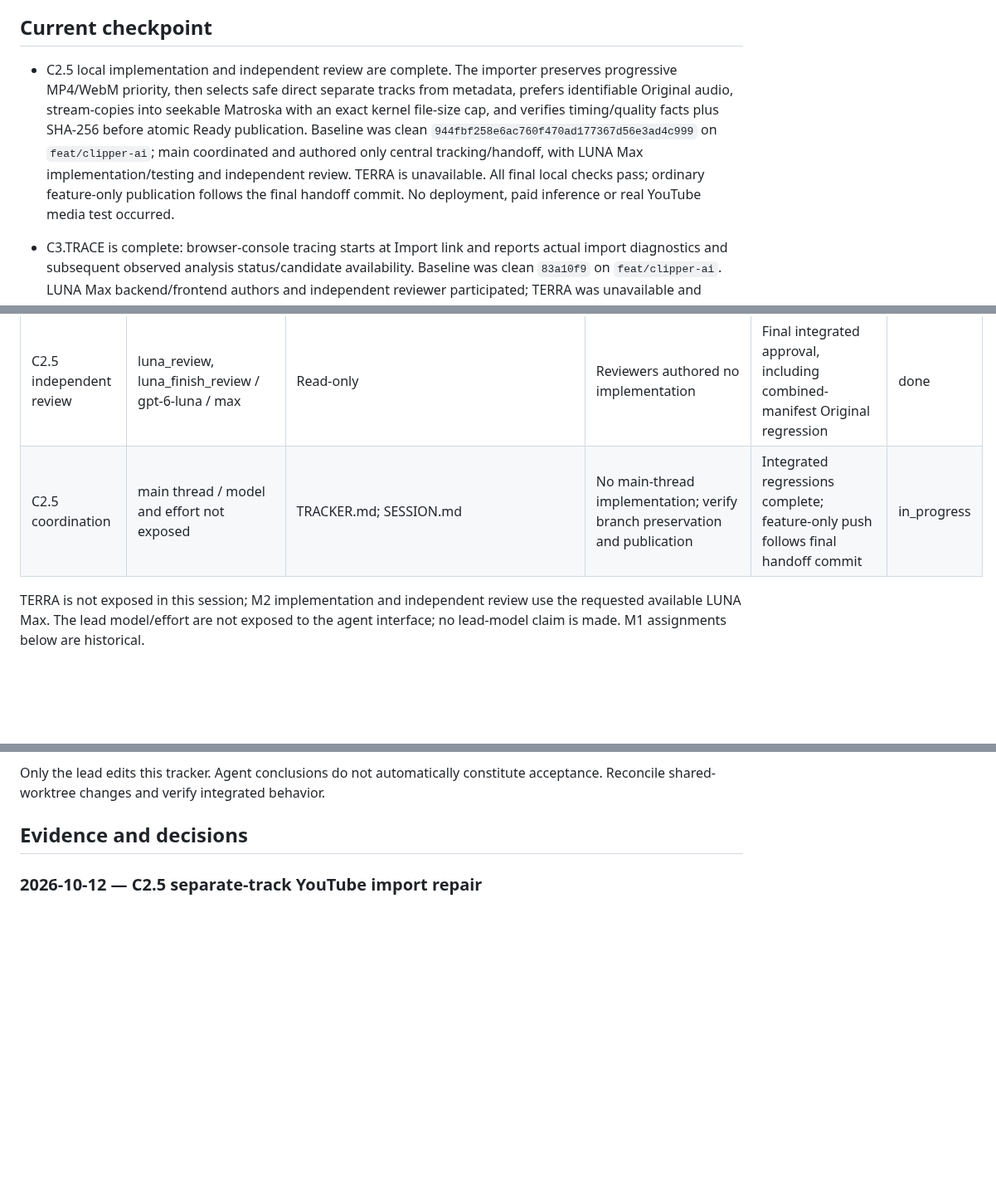
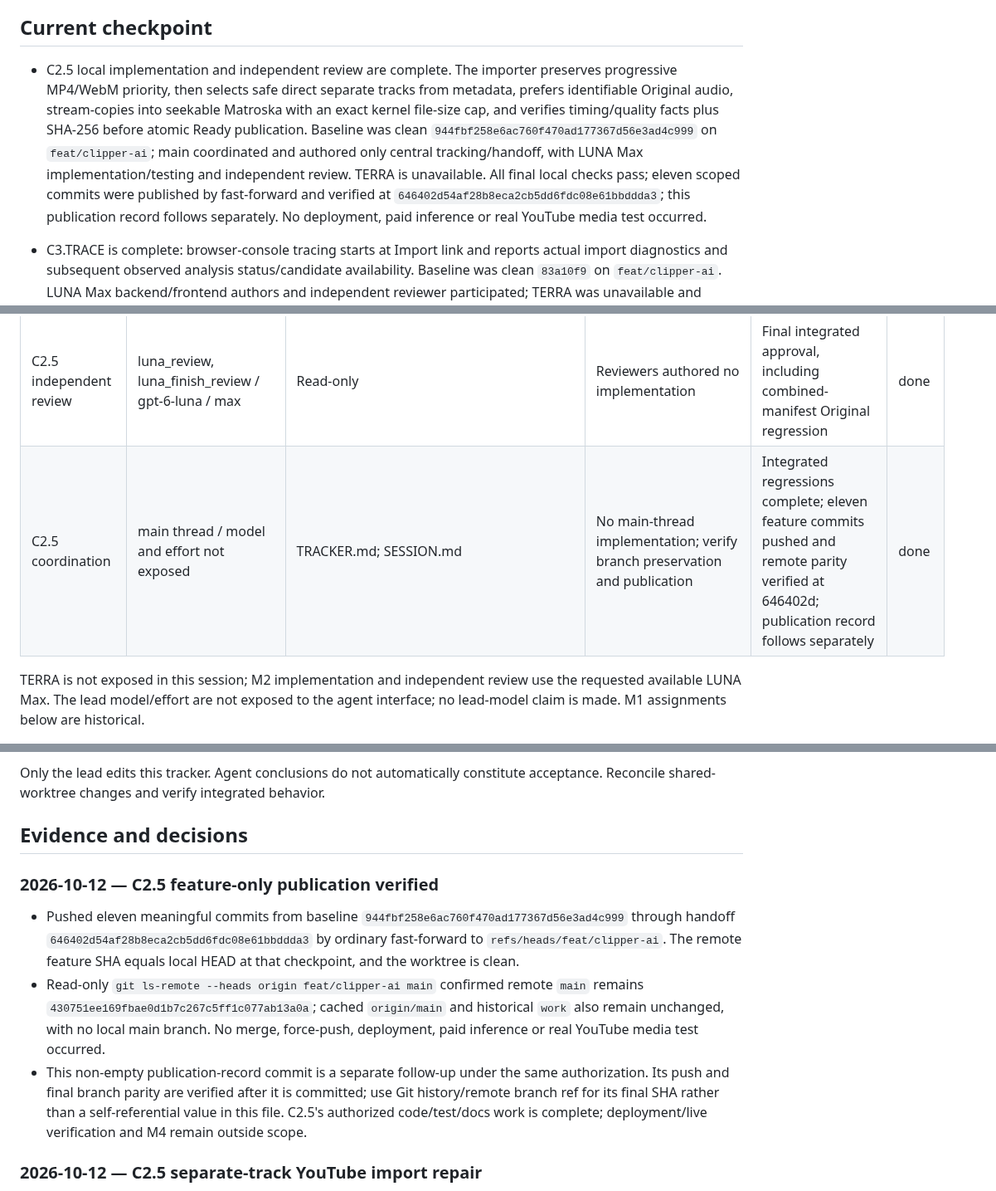
Before and after one commit to darkweb19/video-automation, a Markdown page: docs/clipping/TRACKER.md, 3 parts joined by grey strips. Shown at 83% size. Rendered like a GitHub page; blank space fills up the shorter version.

Commit message:
docs(clipping): record verified feature-only publication and unchanged main

```diff
--- a/docs/clipping/TRACKER.md
+++ b/docs/clipping/TRACKER.md
@@ -4,7 +4,7 @@ Last updated: 2026-10-12 (America/Toronto). This file is the authoritative statu
 
 ## Current checkpoint
 
-- C2.5 local implementation and independent review are complete. The importer preserves progressive MP4/WebM priority, then selects safe direct separate tracks from metadata, prefers identifiable Original audio, stream-copies into seekable Matroska with an exact kernel file-size cap, and verifies timing/quality facts plus SHA-256 before atomic Ready publication. Baseline was clean `944fbf258e6ac760f470ad177367d56e3ad4c999` on `feat/clipper-ai`; main coordinated and authored only central tracking/handoff, with LUNA Max implementation/testing and independent review. TERRA is unavailable. All final local checks pass; ordinary feature-only publication follows the final handoff commit. No deployment, paid inference or real YouTube media test occurred.
+- C2.5 local implementation and independent review are complete. The importer preserves progressive MP4/WebM priority, then selects safe direct separate tracks from metadata, prefers identifiable Original audio, stream-copies into seekable Matroska with an exact kernel file-size cap, and verifies timing/quality facts plus SHA-256 before atomic Ready publication. Baseline was clean `944fbf258e6ac760f470ad177367d56e3ad4c999` on `feat/clipper-ai`; main coordinated and authored only central tracking/handoff, with LUNA Max implementation/testing and independent review. TERRA is unavailable. All final local checks pass; eleven scoped commits were published by fast-forward and verified at `646402d54af28b8eca2cb5dd6fdc08e61bbddda3`; this publication record follows separately. No deployment, paid inference or real YouTube media test occurred.
 
 - C3.TRACE is complete: browser-console tracing starts at Import link and reports actual import diagnostics and subsequent observed analysis status/candidate availability. Baseline was clean `83a10f9` on `feat/clipper-ai`. LUNA Max backend/frontend authors and independent reviewer participated; TERRA was unavailable and disclosed. Full Go, focused race, vet, build, 31 clipping and 87 dashboard Node checks pass; independent review approved and scoped Chromium verification passed. Feature publication follows this handoff commit. Next: deploy the updated Railway app and inspect the console when reproducing an import failure.
 - C3.UI is complete: clean YouTube/public-link and video drag/drop/upload intake, preserved actions through closed settings and on-demand detail views, 25 clipping and 87 dashboard tests, full Go regression suite, and independent LUNA Max approval. Baseline `480b32ba72614bc58244efaf76f2dbbf7bcedbf0` on `feat/clipper-ai`; initially clean. Next: user reviews this UI locally, then scopes M4/C4.1+C4.2. M4 is not started.
@@ -91,7 +91,7 @@ C2.5 assignments (2026-10-12; initial agent quota interruptions were resumed und
 | C2.5 integration tests | luna_import_tests, luna_finish_tests / gpt-6-luna / max | clipping_youtube_tracks_test.go; clipping_youtube_recovery_test.go | Synthetic actual FFmpeg media; no live YouTube downloads | Eleven integration tests; packet SHA parity, exact kernel cap, cancellation, restart and reservation checks | done |
 | C2.5 runtime/docs | luna_runtime_docs, luna_finish_backend / gpt-6-luna / max | Offline extractor checker; YOUTUBE-IMPORT.md; README.md; AGENTS.md architecture/prerequisites | Pinned bounded full metadata and actual implemented operator behavior | Offline pinned CLI contract, link/whitespace and independent review | done |
 | C2.5 independent review | luna_review, luna_finish_review / gpt-6-luna / max | Read-only | Reviewers authored no implementation | Final integrated approval, including combined-manifest Original regression | done |
-| C2.5 coordination | main thread / model and effort not exposed | TRACKER.md; SESSION.md | No main-thread implementation; verify branch preservation and publication | Integrated regressions complete; feature-only push follows final handoff commit | in_progress |
+| C2.5 coordination | main thread / model and effort not exposed | TRACKER.md; SESSION.md | No main-thread implementation; verify branch preservation and publication | Integrated regressions complete; eleven feature commits pushed and remote parity verified at 646402d; publication record follows separately | done |
 
 TERRA is not exposed in this session; M2 implementation and independent review use the requested available LUNA Max. The lead model/effort are not exposed to the agent interface; no lead-model claim is made. M1 assignments below are historical.
 
@@ -136,6 +136,12 @@ C3.UI assignments (completed and independently reviewed): `clean_ui` (`gpt-6-lun
 Only the lead edits this tracker. Agent conclusions do not automatically constitute acceptance. Reconcile shared-worktree changes and verify integrated behavior.
 
 ## Evidence and decisions
+
+### 2026-10-12 — C2.5 feature-only publication verified
+
+- Pushed eleven meaningful commits from baseline `944fbf258e6ac760f470ad177367d56e3ad4c999` through handoff `646402d54af28b8eca2cb5dd6fdc08e61bbddda3` by ordinary fast-forward to `refs/heads/feat/clipper-ai`. The remote feature SHA equals local HEAD at that checkpoint, and the worktree is clean.
+- Read-only `git ls-remote --heads origin feat/clipper-ai main` confirmed remote `main` remains `430751ee169fbae0d1b7c267c5ff1c077ab13a0a`; cached `origin/main` and historical `work` also remain unchanged, with no local main branch. No merge, force-push, deployment, paid inference or real YouTube media test occurred.
+- This non-empty publication-record commit is a separate follow-up under the same authorization. Its push and final branch parity are verified after it is committed; use Git history/remote branch ref for its final SHA rather than a self-referential value in this file. C2.5's authorized code/test/docs work is complete; deployment/live verification and M4 remain outside scope.
 
 ### 2026-10-12 — C2.5 separate-track YouTube import repair
 
```
Also changed, not shown: SESSION.md (+3 -3 lines).
